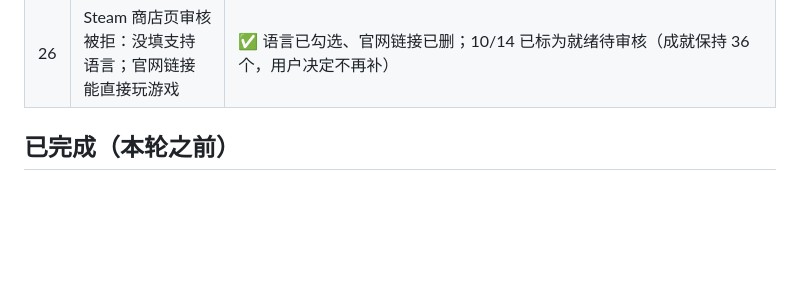
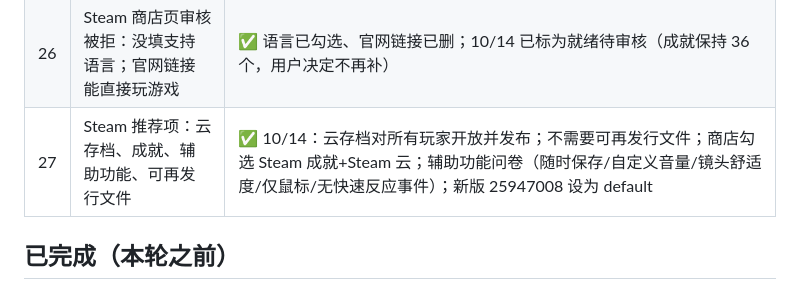
Before and after one commit to tntsg1/Simplified-incremental, a Markdown page: TODO_FEEDBACK.md, the part around the change. Drawn GitHub-style; blank space fills up the shorter version.

Commit message:
TODO: Steam cloud, features and accessibility configured

```diff
--- a/TODO_FEEDBACK.md
+++ b/TODO_FEEDBACK.md
@@ -32,6 +32,7 @@
 | 24 | 星际方舟根本不符合简约风格，要按我们的美工水平重做 | ✅ 简化：干净的胶囊舰体 + 单个旋转环 + 引擎光 |
 | 25 | 图鉴放到网站上 | ✅ stellarascensiongame.com/skyguard/bestiary/，介绍页首屏加“怪物图鉴”按钮 |
 | 26 | Steam 商店页审核被拒：没填支持语言；官网链接能直接玩游戏 | ✅ 语言已勾选、官网链接已删；10/14 已标为就绪待审核（成就保持 36 个，用户决定不再补） |
+| 27 | Steam 推荐项：云存档、成就、辅助功能、可再发行文件 | ✅ 10/14：云存档对所有玩家开放并发布；不需要可再发行文件；商店勾选 Steam 成就+Steam 云；辅助功能问卷（随时保存/自定义音量/镜头舒适度/仅鼠标/无快速反应事件）；新版 25947008 设为 default |
 
 ## 已完成（本轮之前）
 
```
